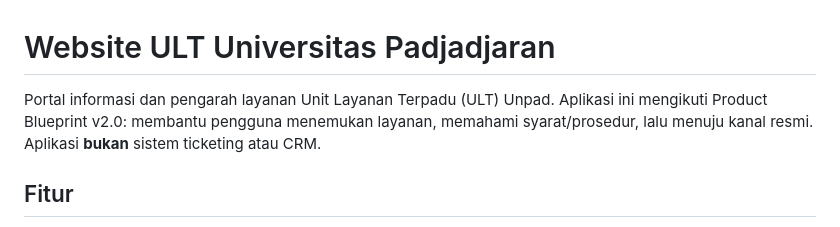
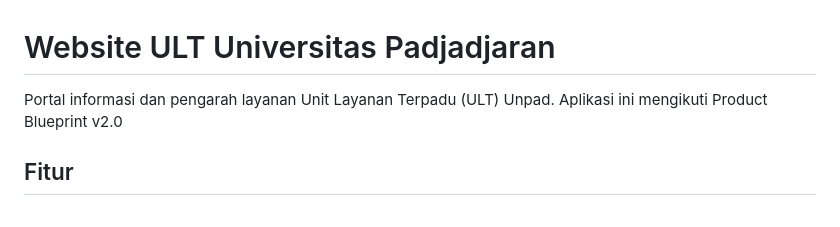
Before and after one commit to adeliafelisha/website-ult, a Markdown page: README.md, the part around the change. Drawn GitHub-style.

```diff
--- a/README.md
+++ b/README.md
@@ -1,6 +1,6 @@
 # Website ULT Universitas Padjadjaran
 
-Portal informasi dan pengarah layanan Unit Layanan Terpadu (ULT) Unpad. Aplikasi ini mengikuti Product Blueprint v2.0: membantu pengguna menemukan layanan, memahami syarat/prosedur, lalu menuju kanal resmi. Aplikasi **bukan** sistem ticketing atau CRM.
+Portal informasi dan pengarah layanan Unit Layanan Terpadu (ULT) Unpad. Aplikasi ini mengikuti Product Blueprint v2.0
 
 ## Fitur
 
```
